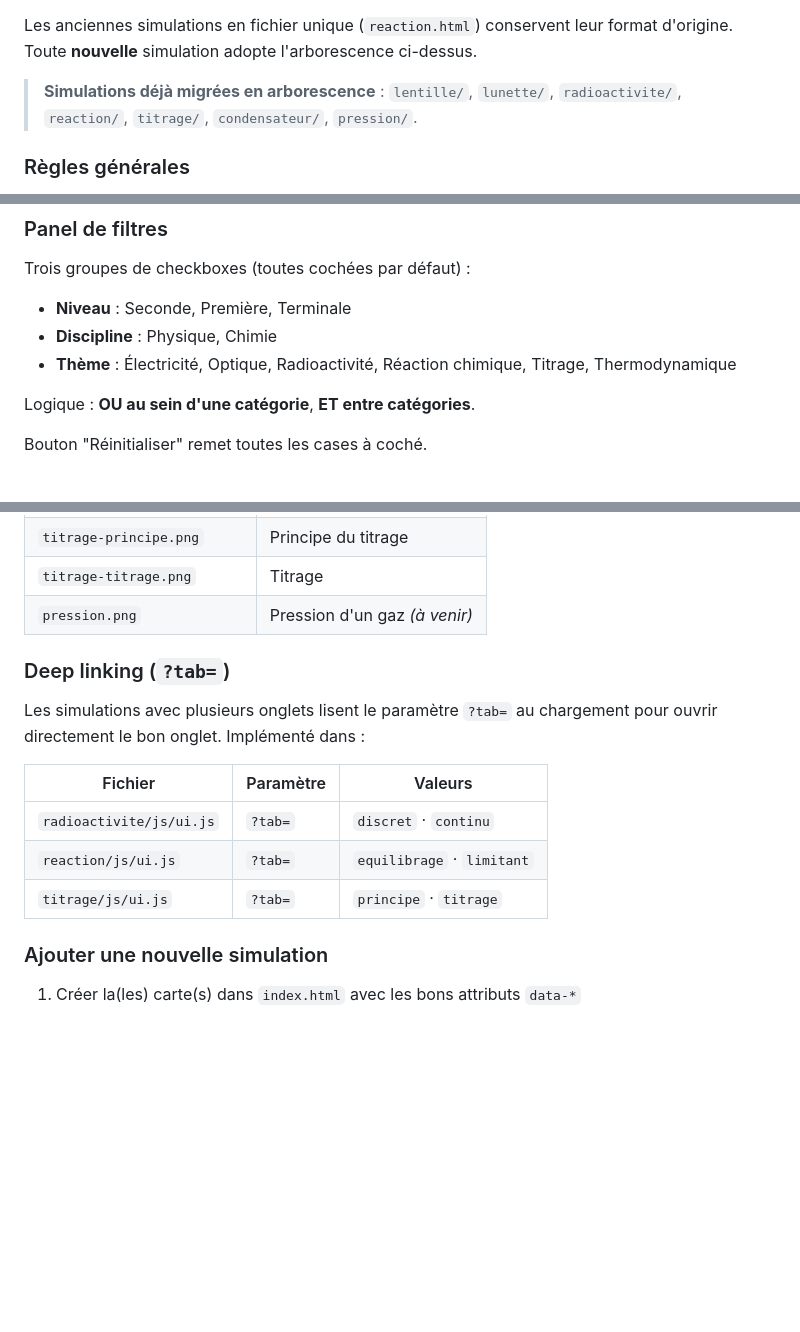
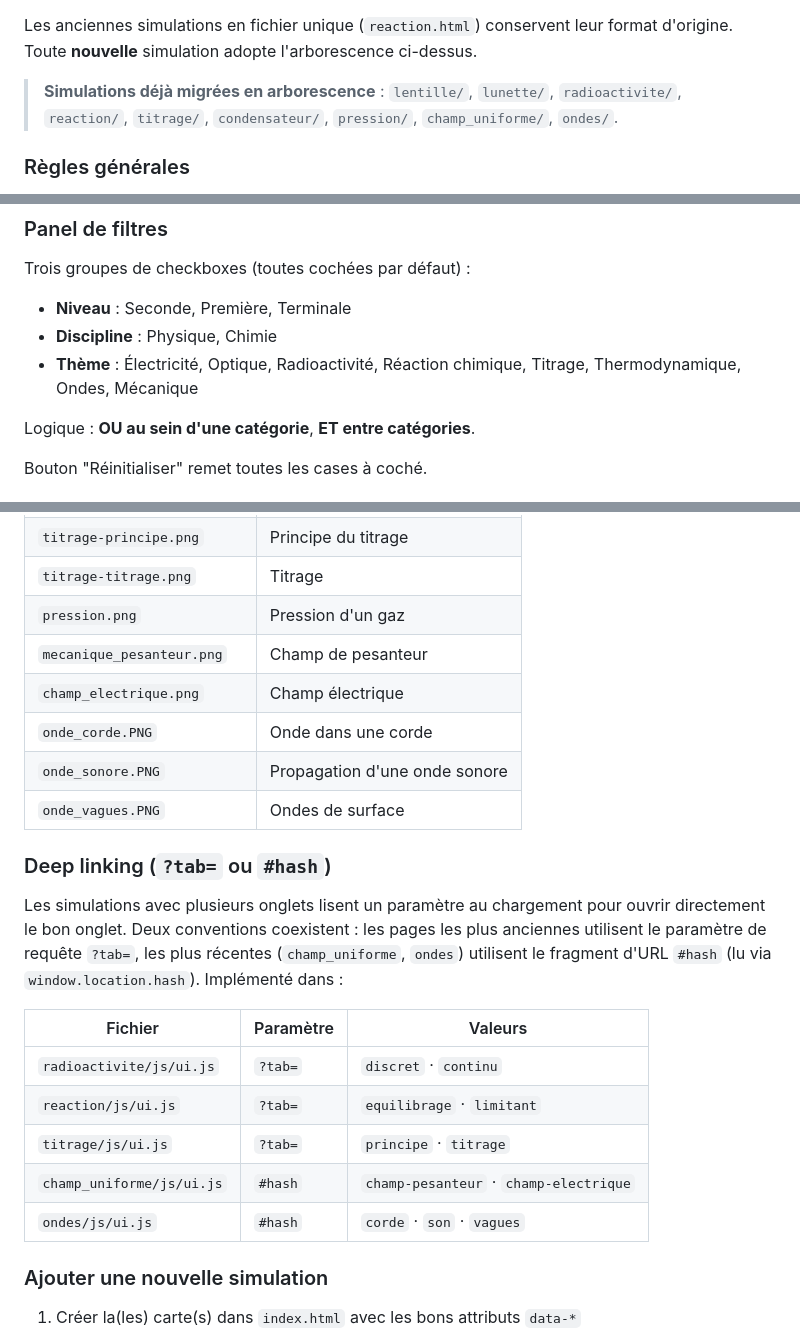
Before and after one commit to Berdous-pc/simulations-physique, a Markdown page: CONTEXTE_PROJET.md, 3 parts joined by grey strips. GitHub-like rendering; blank space fills up the shorter version.

Commit message:
Met à jour CONTEXTE_PROJET.md avec les pages champ_uniforme et ondes
Ajoute ces deux simulations au tableau récapitulatif, aux images de
prévisualisation et à la table de deep linking (convention #hash),
et retire la référence obsolète à reaction.html (supprimé).

```diff
--- a/CONTEXTE_PROJET.md
+++ b/CONTEXTE_PROJET.md
@@ -267,7 +267,7 @@ nom-simulation/
 
 Les anciennes simulations en fichier unique (`reaction.html`) conservent leur format d'origine. Toute **nouvelle** simulation adopte l'arborescence ci-dessus.
 
-> **Simulations déjà migrées en arborescence** : `lentille/`, `lunette/`, `radioactivite/`, `reaction/`, `titrage/`, `condensateur/`, `pression/`.
+> **Simulations déjà migrées en arborescence** : `lentille/`, `lunette/`, `radioactivite/`, `reaction/`, `titrage/`, `condensateur/`, `pression/`, `champ_uniforme/`, `ondes/`.
 
 ### Règles générales
 
@@ -379,7 +380,7 @@ Structure d'une carte :
 Trois groupes de checkboxes (toutes cochées par défaut) :
 - **Niveau** : Seconde, Première, Terminale
 - **Discipline** : Physique, Chimie
-- **Thème** : Électricité, Optique, Radioactivité, Réaction chimique, Titrage, Thermodynamique
+- **Thème** : Électricité, Optique, Radioactivité, Réaction chimique, Titrage, Thermodynamique, Ondes, Mécanique
 
 Logique : **OU au sein d'une catégorie**, **ET entre catégories**.
 
@@ -400,17 +401,24 @@ Stockées dans `assets/previews/` au format `.png` (800×450 px recommandé) :
 | `reaction-limitant.png` | Réactif limitant |
 | `titrage-principe.png` | Principe du titrage |
 | `titrage-titrage.png` | Titrage |
-| `pression.png` | Pression d'un gaz *(à venir)* |
+| `pression.png` | Pression d'un gaz |
+| `mecanique_pesanteur.png` | Champ de pesanteur |
+| `champ_electrique.png` | Champ électrique |
+| `onde_corde.PNG` | Onde dans une corde |
+| `onde_sonore.PNG` | Propagation d'une onde sonore |
+| `onde_vagues.PNG` | Ondes de surface |
 
-### Deep linking (`?tab=`)
+### Deep linking (`?tab=` ou `#hash`)
 
-Les simulations avec plusieurs onglets lisent le paramètre `?tab=` au chargement pour ouvrir directement le bon onglet. Implémenté dans :
+Les simulations avec plusieurs onglets lisent un paramètre au chargement pour ouvrir directement le bon onglet. Deux conventions coexistent : les pages les plus anciennes utilisent le paramètre de requête `?tab=`, les plus récentes (`champ_uniforme`, `ondes`) utilisent le fragment d'URL `#hash` (lu via `window.location.hash`). Implémenté dans :
 
 | Fichier | Paramètre | Valeurs |
 |---|---|---|
 | `radioactivite/js/ui.js` | `?tab=` | `discret` · `continu` |
 | `reaction/js/ui.js` | `?tab=` | `equilibrage` · `limitant` |
 | `titrage/js/ui.js` | `?tab=` | `principe` · `titrage` |
+| `champ_uniforme/js/ui.js` | `#hash` | `champ-pesanteur` · `champ-electrique` |
+| `ondes/js/ui.js` | `#hash` | `corde` · `son` · `vagues` |
 
 ### Ajouter une nouvelle simulation
 
```
Also changed, not shown: other parts of CONTEXTE_PROJET.md (+3 -2 lines).
